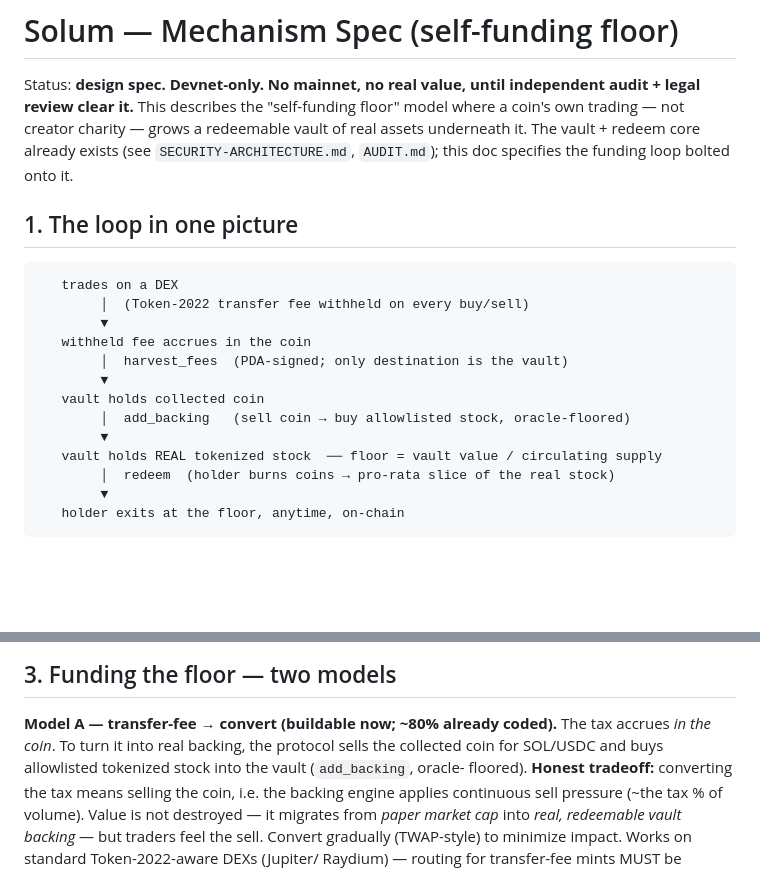
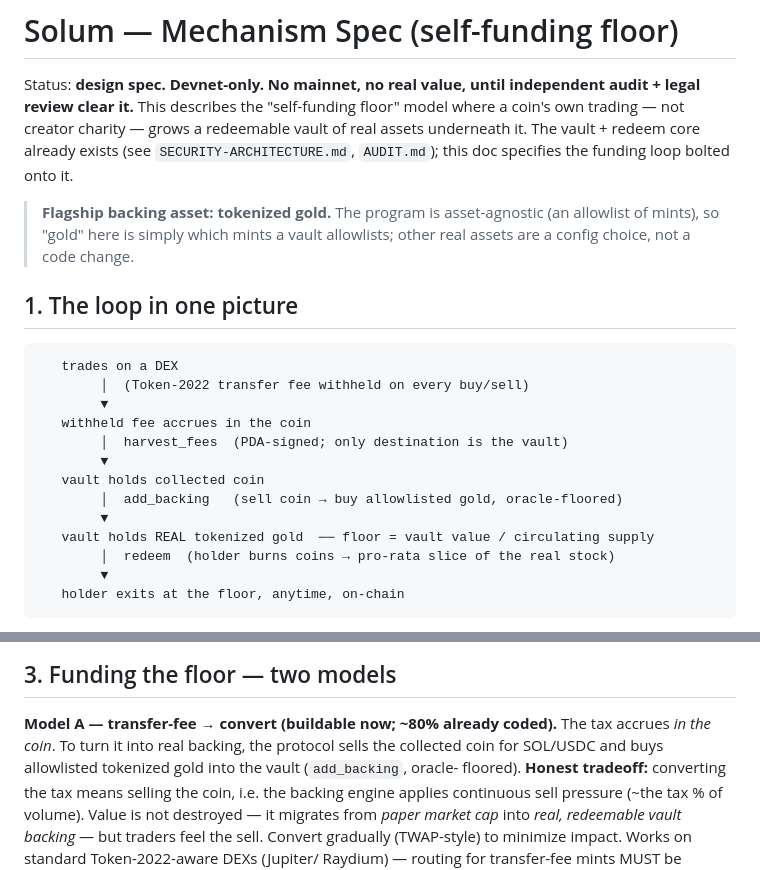
Before and after one commit to BallastSystems/solum, a Markdown page: docs/MECHANISM.md, 2 parts joined by grey strips. GitHub-like rendering; blank space fills up the shorter version.

Commit message:
Mechanism spec: flagship backing = tokenized gold (asset-agnostic allowlist)

```diff
--- a/docs/MECHANISM.md
+++ b/docs/MECHANISM.md
@@ -5,6 +5,8 @@ review clear it.** This describes the "self-funding floor" model where a coin's
 not creator charity — grows a redeemable vault of real assets underneath it. The vault + redeem
 core already exists (see `SECURITY-ARCHITECTURE.md`, `AUDIT.md`); this doc specifies the funding
 loop bolted onto it.
+
+> **Flagship backing asset: tokenized gold.** The program is asset-agnostic (an allowlist of mints), so "gold" here is simply which mints a vault allowlists; other real assets are a config choice, not a code change.
 
 ## 1. The loop in one picture
 
@@ -16,9 +18,9 @@ loop bolted onto it.
         │  harvest_fees  (PDA-signed; only destination is the vault)
         ▼
    vault holds collected coin
-        │  add_backing   (sell coin → buy allowlisted stock, oracle-floored)
+        │  add_backing   (sell coin → buy allowlisted gold, oracle-floored)
         ▼
-   vault holds REAL tokenized stock  ── floor = vault value / circulating supply
+   vault holds REAL tokenized gold  ── floor = vault value / circulating supply
         │  redeem  (holder burns coins → pro-rata slice of the real stock)
         ▼
    holder exits at the floor, anytime, on-chain
@@ -43,7 +45,7 @@ drain path exists.
 
 **Model A — transfer-fee → convert (buildable now; ~80% already coded).**
 The tax accrues *in the coin*. To turn it into real backing, the protocol sells the collected
-coin for SOL/USDC and buys allowlisted tokenized stock into the vault (`add_backing`, oracle-
+coin for SOL/USDC and buys allowlisted tokenized gold into the vault (`add_backing`, oracle-
 floored). **Honest tradeoff:** converting the tax means selling the coin, i.e. the backing engine
 applies continuous sell pressure (~the tax % of volume). Value is not destroyed — it migrates
 from *paper market cap* into *real, redeemable vault backing* — but traders feel the sell. Convert
```
